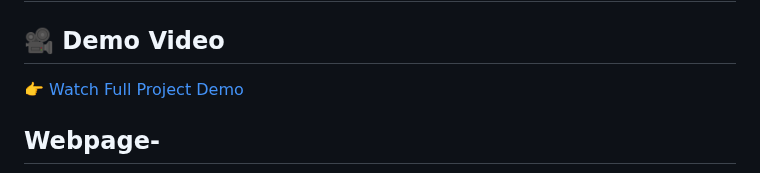
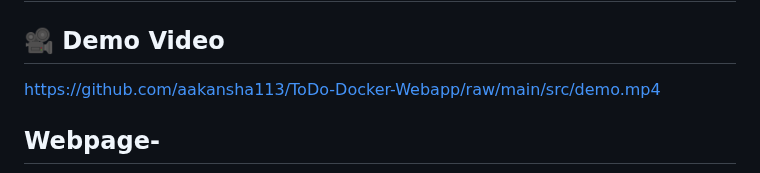
Before and after one commit to aakansha113/ToDo-Docker-Webapp, a Markdown page: README.md, the part around the change. Rendered like a GitHub page.

```diff
--- a/README.md
+++ b/README.md
@@ -239,7 +239,7 @@ kubectl describe pod <pod-name>
 
 ## 🎥 Demo Video
 
-👉 [Watch Full Project Demo](https://github.com/aakansha113/ToDo-Docker-Webapp/blob/main/src/demo.mp4)
+https://github.com/aakansha113/ToDo-Docker-Webapp/raw/main/src/demo.mp4
 
 ## Webpage-
 <p align="center">
```
